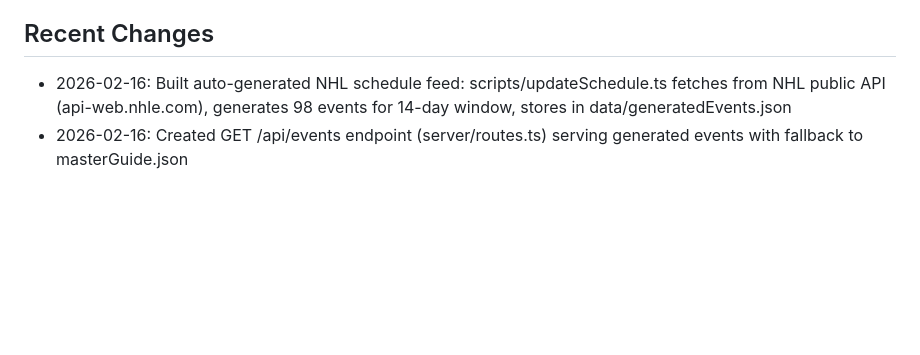
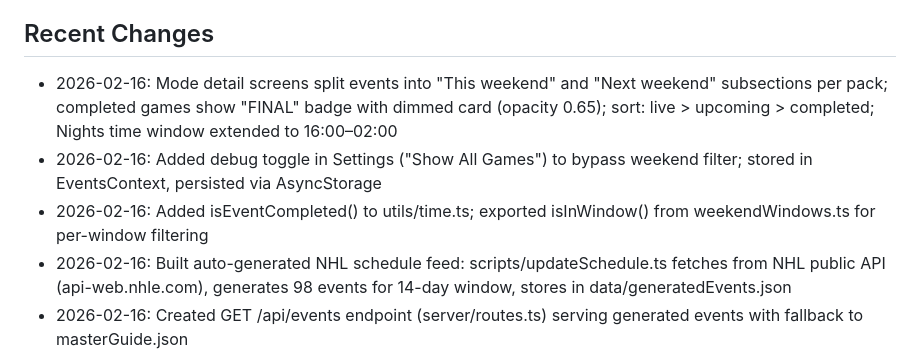
Before and after one commit to designedforuse/pulse, a Markdown page: replit.md, the part around the change. GitHub-like rendering; blank space fills up the shorter version.

Commit message:
Improve schedule display with weekend event splitting and game completion status
Add weekend event splitting, completed game indicators, extended time windows, and a debug toggle for bypassing filters.

Replit-Commit-Author: Agent
Replit-Commit-Session-Id: 36d9c65a-6169-451a-ae53-13c3b3c4e8b0
Replit-Commit-Checkpoint-Type: full_checkpoint
Replit-Commit-Event-Id: acb51408-44dc-4543-a8bb-a4dfee1a1b01
Replit-Commit-Screenshot-Url: https://storage.googleapis.com/screenshot-production-us-central1/06826ca3-9087-4cde-8396-5158a334fa76/36d9c65a-6169-451a-ae53-13c3b3c4e8b0/r236sZc
Replit-Helium-Checkpoint-Created: true

```diff
--- a/replit.md
+++ b/replit.md
@@ -65,6 +65,9 @@ constants/
 - Native liquid glass tabs on iOS 26+, classic blur tabs otherwise
 
 ## Recent Changes
+- 2026-02-16: Mode detail screens split events into "This weekend" and "Next weekend" subsections per pack; completed games show "FINAL" badge with dimmed card (opacity 0.65); sort: live > upcoming > completed; Nights time window extended to 16:00–02:00
+- 2026-02-16: Added debug toggle in Settings ("Show All Games") to bypass weekend filter; stored in EventsContext, persisted via AsyncStorage
+- 2026-02-16: Added isEventCompleted() to utils/time.ts; exported isInWindow() from weekendWindows.ts for per-window filtering
 - 2026-02-16: Built auto-generated NHL schedule feed: scripts/updateSchedule.ts fetches from NHL public API (api-web.nhle.com), generates 98 events for 14-day window, stores in data/generatedEvents.json
 - 2026-02-16: Created GET /api/events endpoint (server/routes.ts) serving generated events with fallback to masterGuide.json
 - 2026-02-16: Created EventsProvider (lib/events-context.tsx) using React Query to fetch events from API, merges API events with local JSON for non-API leagues
```
